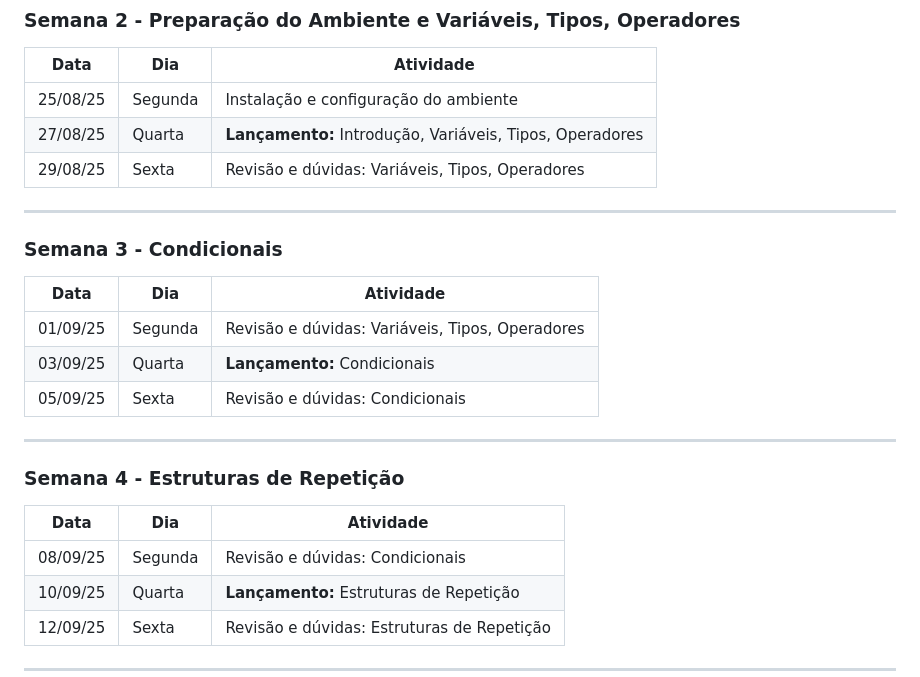
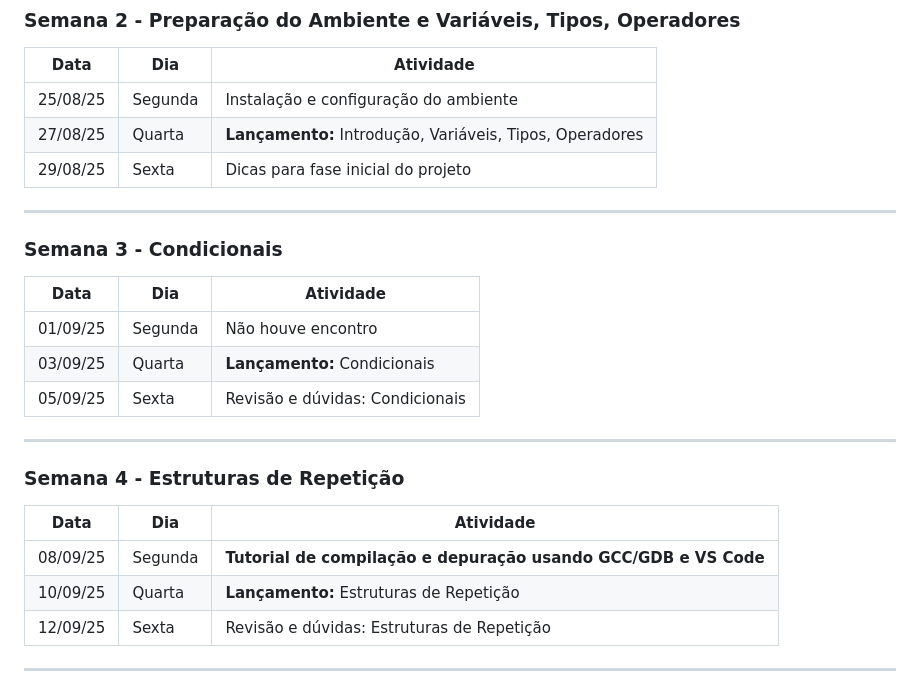
Before and after one commit to fmarquesfilho/itp-2025-2, a Markdown page: README.md, the part around the change. Rendered like a GitHub page.

Commit message:
atualiza calendário

```diff
--- a/README.md
+++ b/README.md
@@ -179,14 +179,14 @@ Cada relatório deve conter:
 |------|-----|-----------|
 | 25/08/25 | Segunda | Instalação e configuração do ambiente |
 | 27/08/25 | Quarta | **Lançamento:** Introdução, Variáveis, Tipos, Operadores |
-| 29/08/25 | Sexta | Revisão e dúvidas: Variáveis, Tipos, Operadores |
+| 29/08/25 | Sexta | Dicas para fase inicial do projeto |
 
 ---
 
 ### **Semana 3** - Condicionais
 | Data | Dia | Atividade |
 |------|-----|-----------|
-| 01/09/25 | Segunda | Revisão e dúvidas: Variáveis, Tipos, Operadores |
+| 01/09/25 | Segunda | Não houve encontro |
 | 03/09/25 | Quarta | **Lançamento:** Condicionais |
 | 05/09/25 | Sexta | Revisão e dúvidas: Condicionais |
 
@@ -195,7 +195,7 @@ Cada relatório deve conter:
 ### **Semana 4** - Estruturas de Repetição
 | Data | Dia | Atividade |
 |------|-----|-----------|
-| 08/09/25 | Segunda | Revisão e dúvidas: Condicionais |
+| 08/09/25 | Segunda | **Tutorial de compilação e depuração usando GCC/GDB e VS Code** |
 | 10/09/25 | Quarta | **Lançamento:** Estruturas de Repetição |
 | 12/09/25 | Sexta | Revisão e dúvidas: Estruturas de Repetição |
 
```
